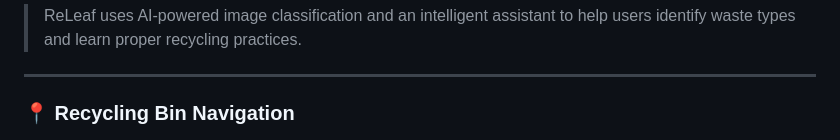
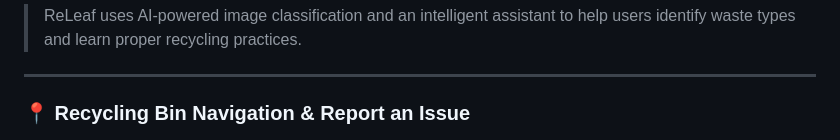
Before and after one commit to fatemahbarri/releaf_app, a Markdown page: README.md, the part around one of its changes. GitHub-like rendering.

```diff
--- a/README.md
+++ b/README.md
@@ -158,7 +156,7 @@ Three approaches were tested:
 
 ---
 
-### 📍 Recycling Bin Navigation
+### 📍 Recycling Bin Navigation & Report an Issue
 
 <p align="center">
   <img src="assets/Bins1.png" width="250">
```
Also changed, not shown: other parts of README.md (+2 -4 lines).
